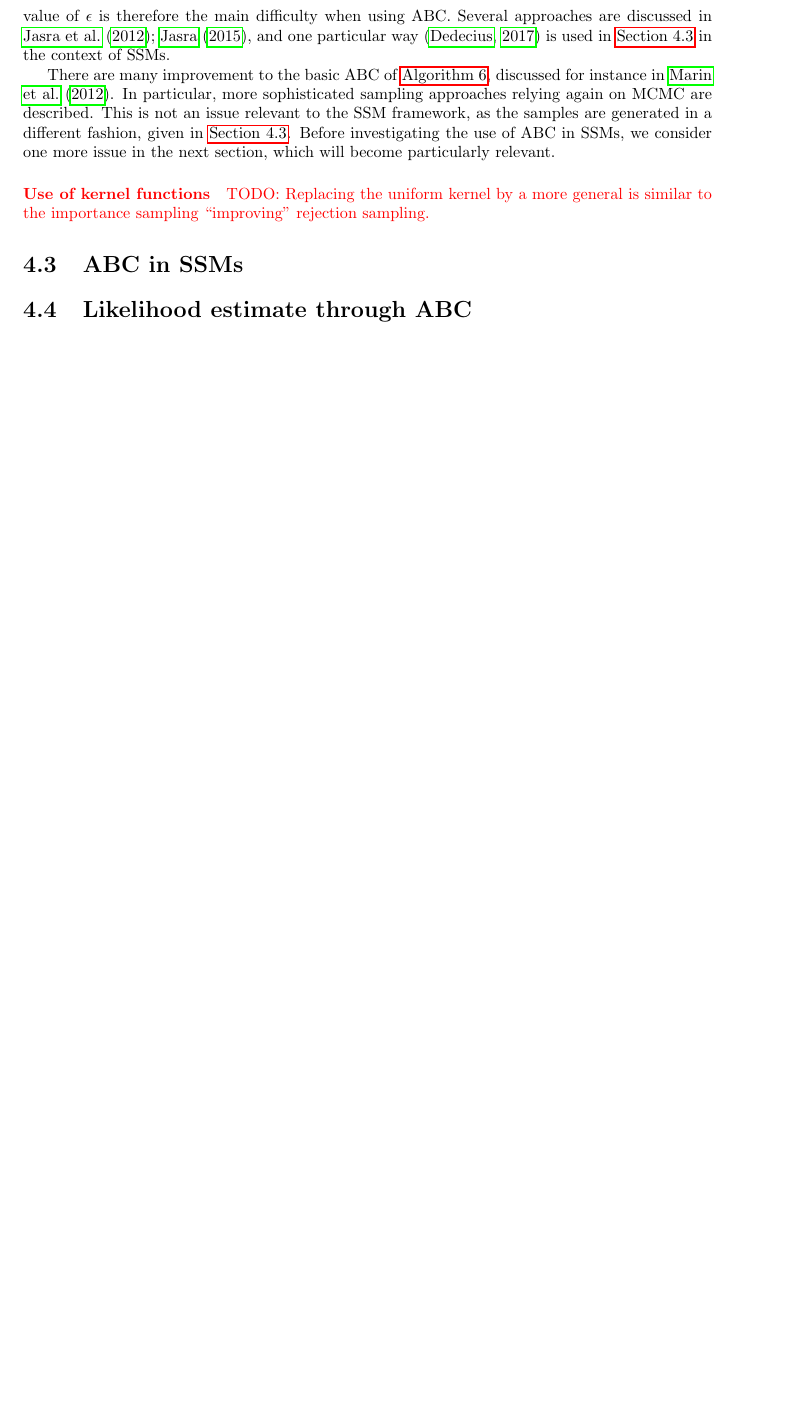
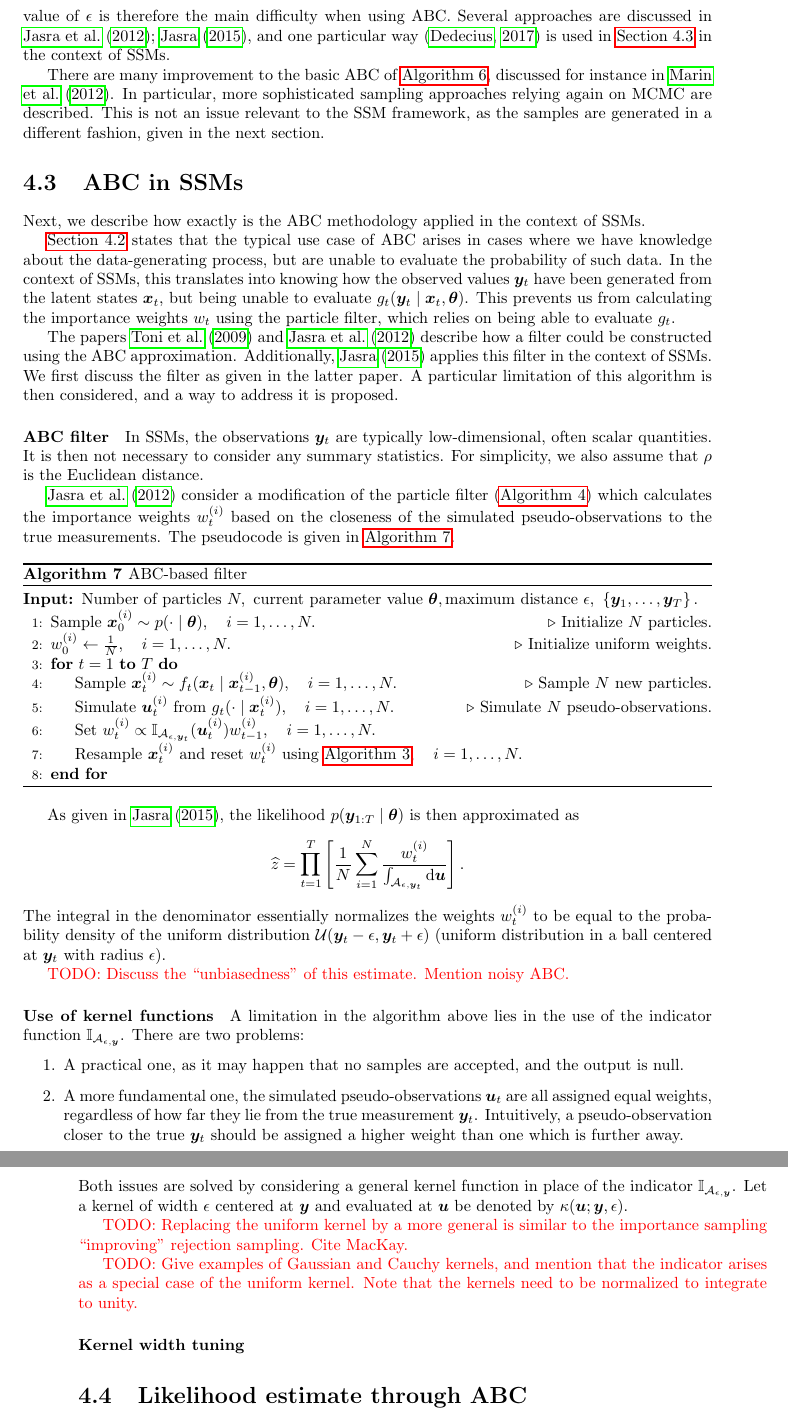
Before and after one commit to tomaskala/master-thesis, a LaTeX thesis (thesis/Thesis.tex, which reads thesis/tex/chapters/abc.tex): part of page 31 of 38 before the commit and two parts of pages 31 and 32 of 38 after it, the two joined at a grey line, cut so that both start at the same text, the shorter picture padded with empty space. Compiled offline with pdfLaTeX.

Commit message:
More on the ABC chapter. Still full of nonsense, though.

```diff
--- a/thesis/tex/chapters/abc.tex
+++ b/thesis/tex/chapters/abc.tex
@@ -61,16 +61,67 @@ The algorithm iteratively samples parameters $\btheta^\prime$ from the prior, pl
 p^\epsilon(\btheta \mid \by) \approx \frac{1}{M} \sum_{i=1}^M \delta_{\btheta^{(i)}}(\btheta).
 \end{equation*}
 
-Setting a low value of $\epsilon$ increases the approximation accuracy, at the cost of increased rejection rate. On the other hand, setting $\epsilon$ too large causes the algorithm to accept more often, but leads to simulating pseudo-measurements dissimilar to $\by$ and, in turn, incorrect $\btheta^{(i)}$. Setting a correct value of $\epsilon$ is therefore the main difficulty when using ABC. Several approaches are discussed in \cite{jasra-filtering, jasra-time-series}, and one particular way \citep{dedecius} is used in \autoref{sec:abc-ssm} in the context of SSMs.
+Setting a low value of $\epsilon$ increases the approximation accuracy, at the cost of increased rejection rate. On the other hand, setting $\epsilon$ too large causes the algorithm to accept more often, but leads to simulating pseudo-measurements dissimilar to $\by$ and, in turn, incorrect $\btheta^{(i)}$. Setting a suitable value of $\epsilon$ is therefore the main difficulty when using ABC. Several approaches are discussed in \cite{jasra-filtering, jasra-time-series}, and one particular way \citep{dedecius} is used in \autoref{sec:abc-ssm} in the context of SSMs.
 
-There are many improvement to the basic ABC of \autoref{alg:abc-rejection}, discussed for instance in \cite{abc-recent}. In particular, more sophisticated sampling approaches relying again on MCMC are described. This is not an issue relevant to the SSM framework, as the samples are generated in a different fashion, given in \autoref{sec:abc-ssm}. Before investigating the use of ABC in SSMs, we consider one more issue in the next section, which will become particularly relevant.
+There are many improvement to the basic ABC of \autoref{alg:abc-rejection}, discussed for instance in \cite{abc-recent}. In particular, more sophisticated sampling approaches relying again on MCMC are described. This is not an issue relevant to the SSM framework, as the samples are generated in a different fashion, given in the next section.
+
+\section{ABC in SSMs} \label{sec:abc-ssm}
+Next, we describe how exactly is the ABC methodology applied in the context of SSMs.
+
+\autoref{sec:abc-general} states that the typical use case of ABC arises in cases where we have knowledge about the data-generating process, but are unable to evaluate the probability of such data. In the context of SSMs, this translates into knowing how the observed values $\by_t$ have been generated from the latent states $\bx_t$, but being unable to evaluate $\obs_t(\by_t \mid \bx_t, \btheta)$. This prevents us from calculating the importance weights $w_t$ using the particle filter, which relies on being able to evaluate $\obs_t$.
+
+The papers \cite{tina-toni} and \cite{jasra-filtering} describe how a filter could be constructed using the ABC approximation. Additionally, \cite{jasra-time-series} applies this filter in the context of SSMs. We first discuss the filter as given in the latter paper. A particular limitation of this algorithm is then considered, and a way to address it is proposed.
+
+\paragraph{ABC filter}
+In SSMs, the observations $\by_t$ are typically low-dimensional, often scalar quantities. It is then not necessary to consider any summary statistics. For simplicity, we also assume that $\rho$ is the Euclidean distance.
+
+\cite{jasra-filtering} consider a modification of the particle filter (\autoref{alg:particle-filter}) which calculates the importance weights $w_t^{(i)}$ based on the closeness of the simulated pseudo-observations to the true measurements. The pseudocode is given in \autoref{alg:abc-filter}.
+
+\begin{algorithm}[ht]
+    \caption{ABC-based filter}
+    \label{alg:abc-filter}
+    \begin{algorithmic}[1]
+        \Input $\text{Number of particles } N,\ \text{current parameter value } \btheta, \text{maximum distance } \epsilon,\ \left\{\by_1, \ldots, \by_T\right\}.$
+
+        \State $\text{Sample } \bx_0^{(i)} \sim \sprior(\cdot \mid \btheta), \quad i = 1, \ldots, N.$ \Comment{Initialize $N$ particles.}
+
+        \State $w_0^{(i)} \gets \frac{1}{N}, \quad i = 1, \ldots, N.$ \Comment{Initialize uniform weights.}
+
+        \For{$t = 1\ \mathbf{to}\ T$}
+        \State $\text{Sample } \bx_t^{(i)} \sim \trans_t(\bx_t \mid \bx_{t-1}^{(i)}, \btheta), \quad i = 1, \ldots, N.$ \Comment{Sample $N$ new particles.}
+
+        \State $\text{Simulate } \bu_t^{(i)} \text{ from } \obs_t(\cdot \mid \bx_t^{(i)}), \quad i = 1, \ldots, N.$ \Comment{Simulate $N$ pseudo-observations.}
+
+        \State $\text{Set } w_t^{(i)} \propto \I_{\A_{\epsilon, \by_t}}(\bu_t^{(i)}) w_{t-1}^{(i)}, \quad i = 1, \ldots, N.$
+
+        \State $\text{Resample } \bx_t^{(i)} \text{ and reset } w_t^{(i)} \text{ using \autoref{alg:resampling}}, \quad i = 1, \ldots, N.$
+        \EndFor
+    \end{algorithmic}
+\end{algorithm}
+
+As given in \cite{jasra-time-series}, the likelihood $p(\by_{1:T} \mid \btheta)$ is then approximated as
+\begin{equation*}
+\widehat{\aux} = \prod_{t=1}^T \left[\frac{1}{N} \sum_{i=1}^N \frac{w_t^{(i)}}{\int_{\A_{\epsilon, \by_t}} \dx{\bu}} \right].
+\end{equation*}
+The integral in the denominator essentially normalizes the weights $w_t^{(i)}$ to be equal to the probability density of the uniform distribution $\mathcal{U}(\by_t - \epsilon, \by_t + \epsilon)$ (uniform distribution in a ball centered at $\by_t$ with radius $\epsilon$).
+
+{\color{red} TODO: Discuss the ``unbiasedness'' of this estimate. Mention noisy ABC.}
+
 
 \paragraph{Use of kernel functions}
+A limitation in the algorithm above lies in the use of the indicator function $\I_{\A_{\epsilon, \by}}$. There are two problems:
+\begin{enumerate}
+    \item A practical one, as it may happen that no samples are accepted, and the output is null.
+    \item A more fundamental one, the simulated pseudo-observations $\bu_t$ are all assigned equal weights, regardless of how far they lie from the true measurement $\by_t$. Intuitively, a pseudo-observation closer to the true $\by_t$ should be assigned a higher weight than one which is further away.
+\end{enumerate}
+Both issues are solved by considering a general kernel function in place of the indicator $\I_{\A_{\epsilon, \by}}$. Let a kernel of width $\epsilon$ centered at $\by$ and evaluated at $\bu$ be denoted by $\kappa(\bu; \by, \epsilon)$.
 
 
-{\color{red} TODO: Replacing the uniform kernel by a more general is similar to the importance sampling ``improving'' rejection sampling.}
+{\color{red} TODO: Replacing the uniform kernel by a more general is similar to the importance sampling ``improving'' rejection sampling. Cite MacKay.}
 
-\section{ABC in SSMs} \label{sec:abc-ssm}
+{\color{red} TODO: Give examples of Gaussian and Cauchy kernels, and mention that the indicator arises as a special case of the uniform kernel. Note that the kernels need to be normalized to integrate to unity.}
+
+\paragraph{Kernel width tuning}
 
 
 \section{Likelihood estimate through ABC} \label{sec:abcmh}
```
Also changed, not shown: thesis/tex/chapters/inference.tex (+5 -5 lines), thesis/tex/references.bib (+11 -0 lines), thesis/Thesis.pdf.
